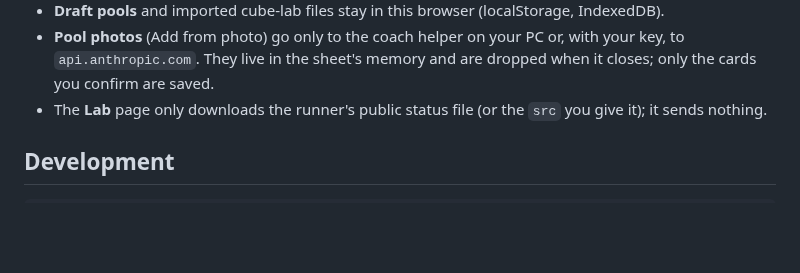
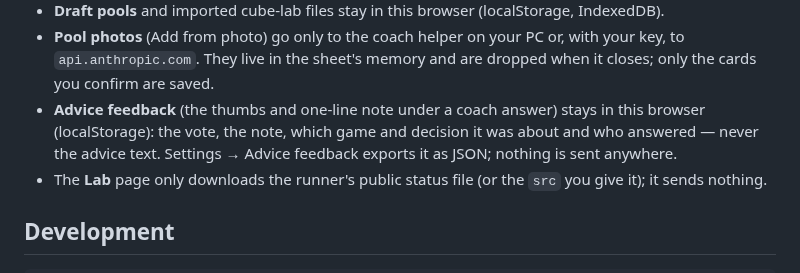
Before and after one commit to jalirkan/ForgeCoach, a Markdown page: README.md, the part around the change. Rendered like a GitHub page; blank space fills up the shorter version.

```diff
--- a/README.md
+++ b/README.md
@@ -507,6 +507,10 @@ second and reads only new bytes. Each game of a match is a new file. Any
 - **Pool photos** (Add from photo) go only to the coach helper on your PC or,
   with your key, to `api.anthropic.com`. They live in the sheet's memory and
   are dropped when it closes; only the cards you confirm are saved.
+- **Advice feedback** (the thumbs and one-line note under a coach answer)
+  stays in this browser (localStorage): the vote, the note, which game and
+  decision it was about and who answered — never the advice text. Settings →
+  Advice feedback exports it as JSON; nothing is sent anywhere.
 - The **Lab** page only downloads the runner's public status file (or the
   `src` you give it); it sends nothing.
 
```
Also changed, not shown: CLAUDE.md (+1 -0 lines), docs/screens/feedback-desktop.png (added), docs/screens/feedback-phone.png (added), 9 other files.
